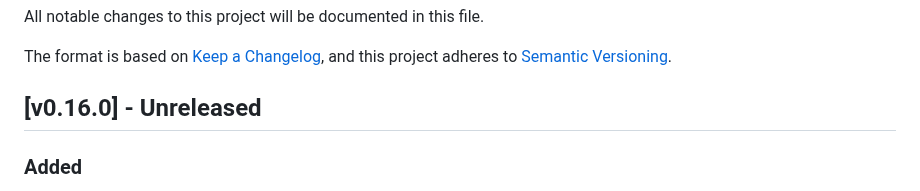
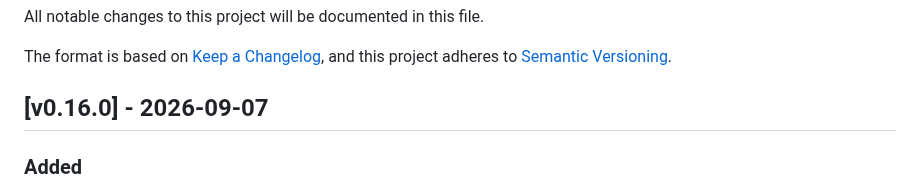
Before and after one commit to kislerdm/terraform-provider-neon, a Markdown page: CHANGELOG.md, the part around the change. GitHub-like rendering.

Commit message:
up
Signed-off-by: Dmitry Kisler <admin@dkisler.com>

```diff
--- a/CHANGELOG.md
+++ b/CHANGELOG.md
@@ -5,7 +5,7 @@ All notable changes to this project will be documented in this file.
 The format is based on [Keep a Changelog](https://keepachangelog.com/en/1.0.0/),
 and this project adheres to [Semantic Versioning](https://semver.org/spec/v2.0.0.html).
 
-## [v0.16.0] - Unreleased
+## [v0.16.0] - 2026-09-07
 
 ### Added
 
```
